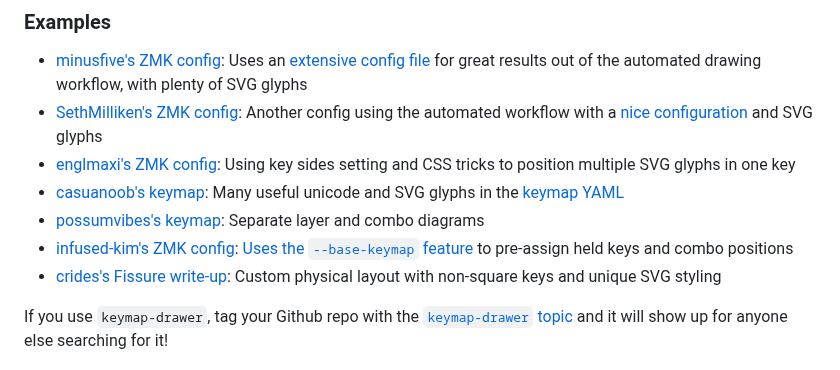
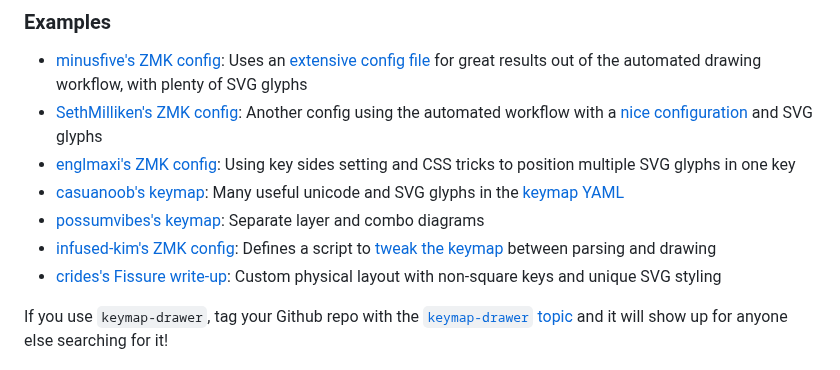
Before and after one commit to caksoylar/keymap-drawer, a Markdown page: README.md, the part around the change. Drawn GitHub-style.

Commit message:
docs: Adjust infused-kim example

```diff
--- a/README.md
+++ b/README.md
@@ -274,7 +274,7 @@ Below are a few tools and example usages from the community that might be inspir
 - [englmaxi's ZMK config](https://github.com/englmaxi/zmk-config): Using key sides setting and CSS tricks to position multiple SVG glyphs in one key
 - [casuanoob's keymap](https://github.com/casuanoob/zmk-config-bkb): Many useful unicode and SVG glyphs in the [keymap YAML](https://github.com/casuanoob/zmk-config-bkb/blob/master/assets/split34_keymap_zmk.yaml)
 - [possumvibes's keymap](https://github.com/possumvibes/keyboard-layout): Separate layer and combo diagrams
-- [infused-kim's ZMK config](https://github.com/infused-kim/zmk-config): [Uses the `--base-keymap` feature](https://github.com/infused-kim/zmk-config/blob/chocofi/main/keymap_img/update_keymap_img.sh) to pre-assign held keys and combo positions
+- [infused-kim's ZMK config](https://github.com/infused-kim/zmk-config): Defines a script to [tweak the keymap](https://github.com/infused-kim/zmk-config/blob/main/keymap_img/keymap_img_adjuster.py) between parsing and drawing
 - [crides's Fissure write-up](https://github.com/crides/fissure): Custom physical layout with non-square keys and unique SVG styling
 
 If you use `keymap-drawer`, tag your Github repo with the [`keymap-drawer` topic](https://github.com/topics/keymap-drawer) and it will show up for anyone else searching for it!
```
